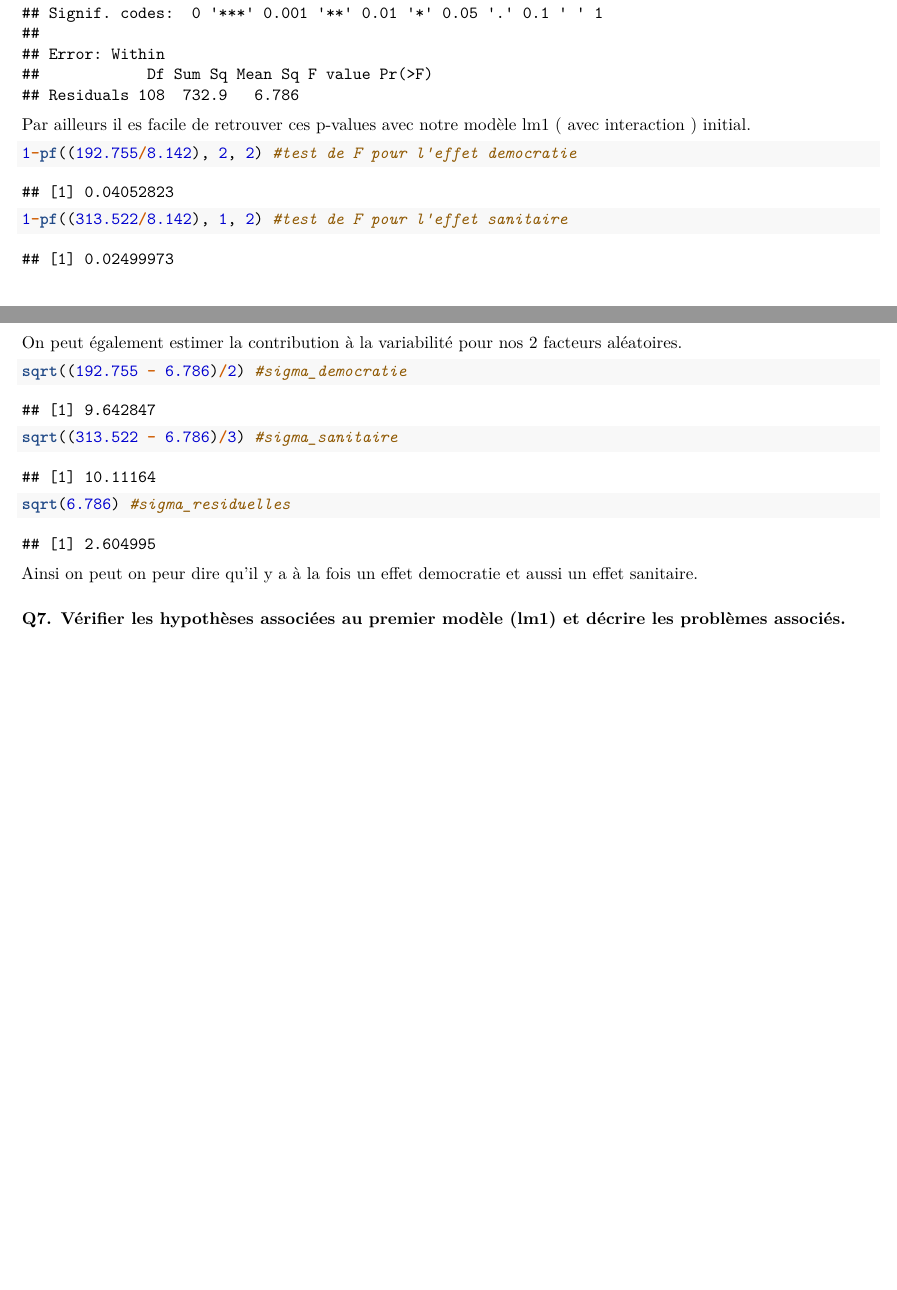
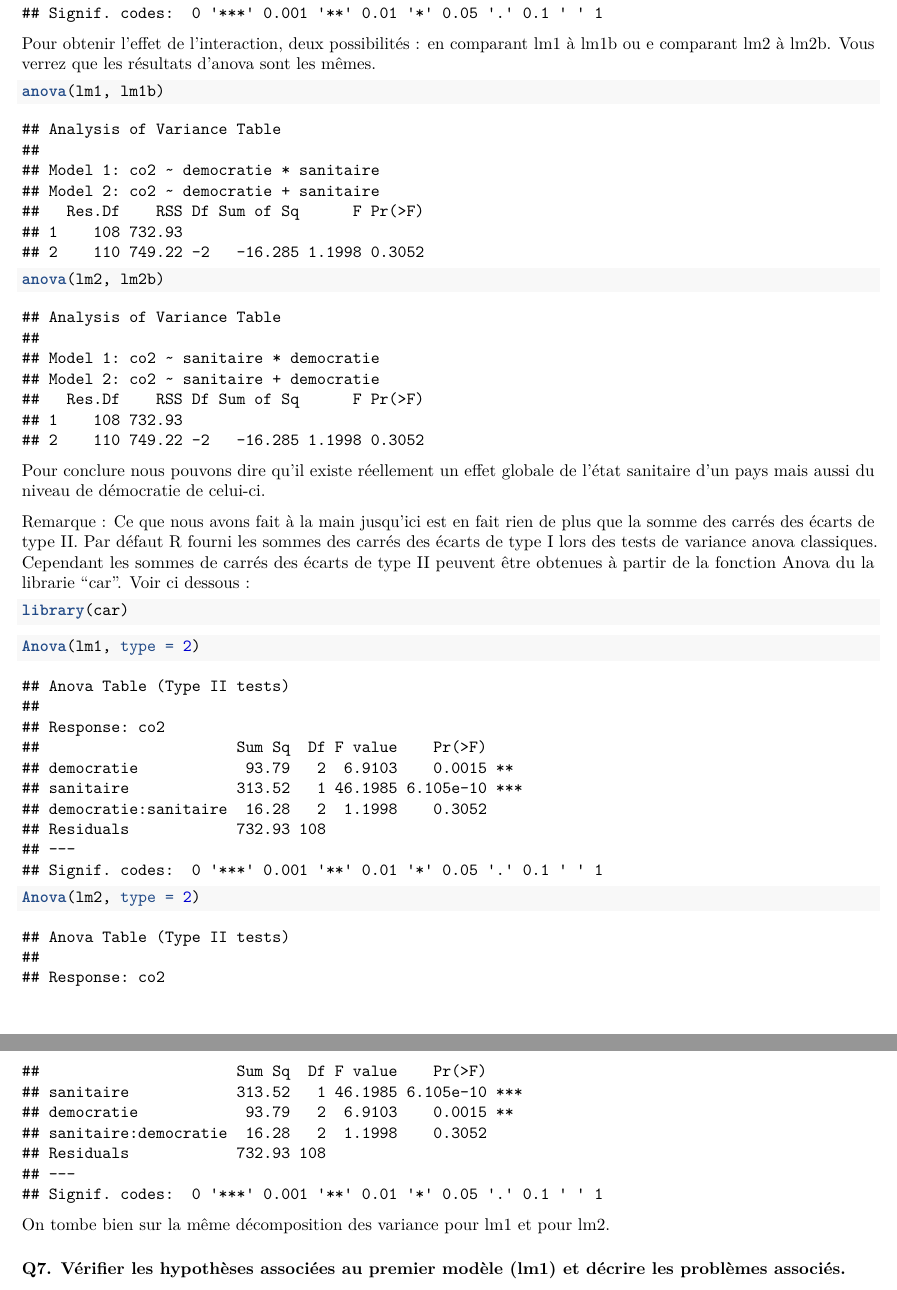
Before and after one commit to neonicoo/exam-biostat5, an R Markdown document (Colle_4BiM_2020_biostats5.Rmd): two parts of pages 6 and 7 of 13 before the commit and two parts of pages 7 and 8 of 14 after it, joined at a grey line, cut so that both start at the same text, the shorter picture padded with empty space. Rendered offline with R 4.5, knitr and Pandoc, then LaTeX, with nearby package versions; code that draws random numbers runs with fixed seeds of ours.

Commit message:
Q6 refaite entierement

````diff
--- a/Colle_4BiM_2020_biostats5.Rmd
+++ b/Colle_4BiM_2020_biostats5.Rmd
@@ -140,4 +167,13 @@ Une solution pour avoir des estimations correctes de notre décomôsition de la
+Pour obtenir l'effet de l'interaction, deux possibilités : en comparant lm1 à lm1b ou e comparant lm2 à lm2b. Vous verrez que les résultats d'anova sont les mêmes.
+
+```{r effet interaction :}
+anova(lm1, lm1b)
+anova(lm2, lm2b)
+```
+Pour conclure nous pouvons dire qu'il existe réellement un effet globale de l'état sanitaire d'un pays mais aussi du niveau de démocratie de celui-ci.
 
 
-On pourrait construire un nouveau modèle *aov()* qui cette fois ci prendrait en compte un terme d'erreur porté par l'interaction. Les effets aléatoires doivent être testés par rapport au terme d'intéraction qui inclue à la fois l'erreur pure et l'intéraction.
+Remarque : Ce que nous avons fait à la main jusqu'ici est en fait rien de plus que la somme des carrés des écarts  de type II. Par défaut R fourni les sommes des carrés des écarts de type I lors des tests de variance anova classiques. Cependant les sommes de carrés des écarts de type II peuvent être obtenues à partir de la fonction Anova du la librarie "car". Voir ci dessous :
 
+```{r car, message=FALSE}
+library(car)
@@ -147,19 +180,11 @@ summary(lm3)
 ```
-Par ailleurs il es facile de retrouver ces p-values avec notre modèle lm1 ( avec interaction ) initial.
-
-```{r estimation effet}
-1-pf((192.755/8.142), 2, 2) #test de F pour l'effet democratie
-1-pf((313.522/8.142), 1, 2) #test de F pour l'effet sanitaire
+```{r anova type II}
+Anova(lm1, type = 2)
+Anova(lm2, type = 2)
 ```
 
-On peut également estimer la contribution à la variabilité pour nos 2 facteurs aléatoires.
+On tombe bien sur la même décomposition des variance pour lm1 et pour lm2.
 
-```{r estimations variances}
-sqrt((192.755 - 6.786)/2) #sigma_democratie
-sqrt((313.522 - 6.786)/3) #sigma_sanitaire
-sqrt(6.786) #sigma_residuelles
-```
-Ainsi on peut on peur dire qu'il y a à la fois un effet democratie et aussi un effet sanitaire.
 
 ### Q7. Vérifier les hypothèses associées au premier modèle (lm1) et décrire les problèmes associés.
 
````
Also changed, not shown: Colle_4BiM_2020_biostats5.Rmd (34 more changed lines).
